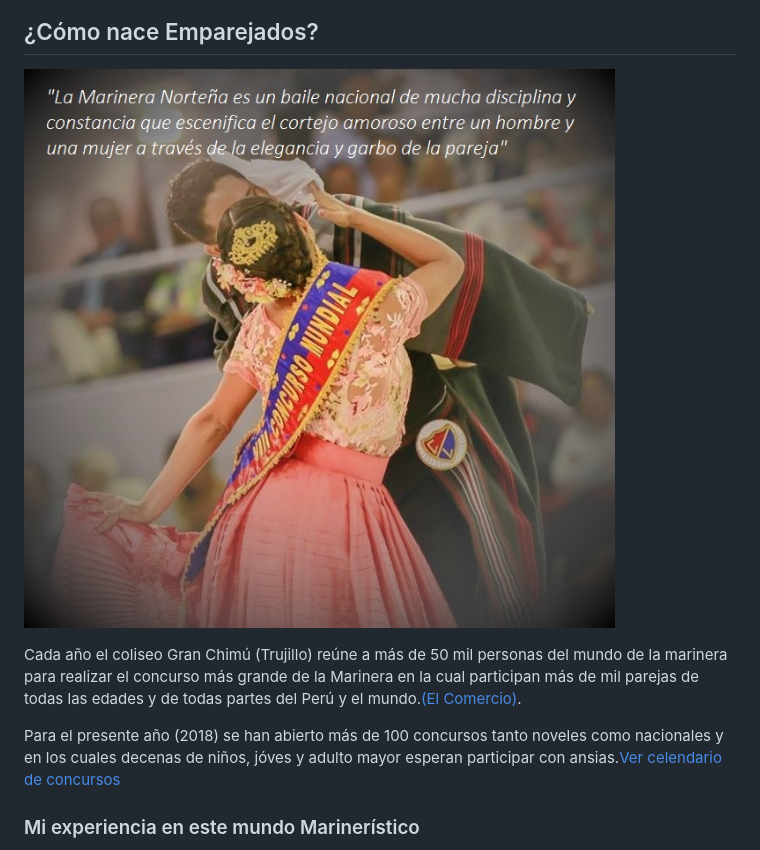
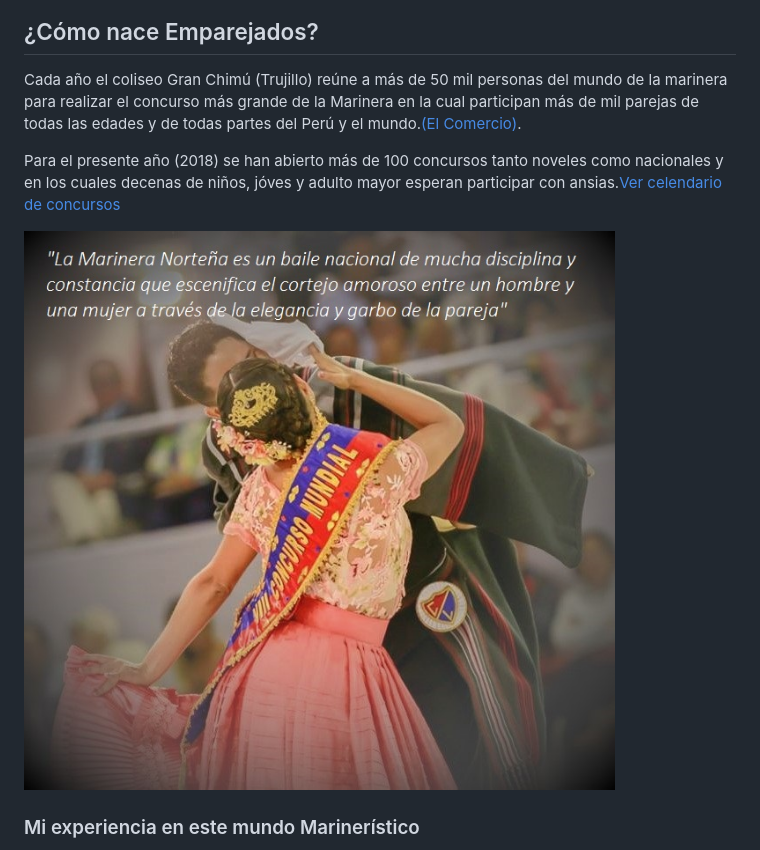
Before and after one commit to mythinf/Pa-uelos, a Markdown page: readme.md, the part around the change. Rendered like a GitHub page.

Commit message:
Agregando información al readme

```diff
--- a/readme.md
+++ b/readme.md
@@ -4,11 +4,12 @@ Emparejados es una aplicación móvil que ayuda a bailarines de Marinera Norteñ
 ![Pañuelos](assets/images/hero.png)
 
 ## ¿Cómo nace Emparejados?
-![foto1](assets/images/marinera1.jpg)
 
 Cada año el coliseo Gran Chimú (Trujillo) reúne a más de 50 mil personas del mundo de la marinera para realizar el concurso más grande de la Marinera en la cual participan más de mil parejas de todas las edades y de todas partes del Perú y el mundo.[(El Comercio)](https://elcomercio.pe/peru/la-libertad/trujillo-1-200-parejas-participaran-concurso-marinera-noticia-486606).
 
 Para el presente año (2018) se han abierto más de 100 concursos tanto noveles como nacionales y en los cuales decenas de niños, jóves y adulto mayor esperan participar con ansias.[Ver celendario de concursos](http://www.todaslassangres.com/calendarioconcursos.html)
+
+![foto1](assets/images/marinera1.jpg)
 
 ### Mi experiencia en este mundo Marinerístico
 
```
Also changed, not shown: assets/images/Maythe-marinera1.jpg.
